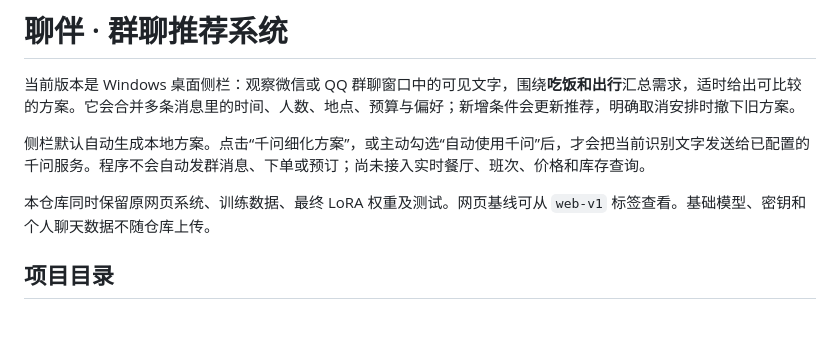
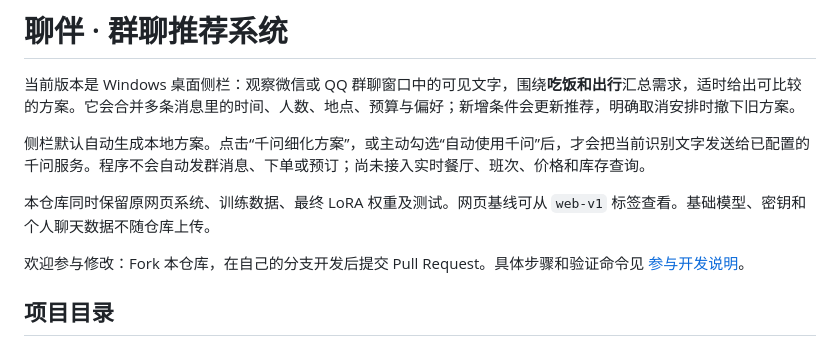
Before and after one commit to xjq801/wechat-intent-assistant, a Markdown page: README.md, the part around the change. GitHub-like rendering; blank space fills up the shorter version.

Commit message:
Document public contributions through forks and pull requests

```diff
--- a/README.md
+++ b/README.md
@@ -5,6 +5,8 @@
 侧栏默认自动生成本地方案。点击“千问细化方案”，或主动勾选“自动使用千问”后，才会把当前识别文字发送给已配置的千问服务。程序不会自动发群消息、下单或预订；尚未接入实时餐厅、班次、价格和库存查询。
 
 本仓库同时保留原网页系统、训练数据、最终 LoRA 权重及测试。网页基线可从 `web-v1` 标签查看。基础模型、密钥和个人聊天数据不随仓库上传。
+
+欢迎参与修改：Fork 本仓库，在自己的分支开发后提交 Pull Request。具体步骤和验证命令见 [参与开发说明](CONTRIBUTING.md)。
 
 ## 项目目录
 
```
Also changed, not shown: CONTRIBUTING.md (added, +31 -0 lines).
